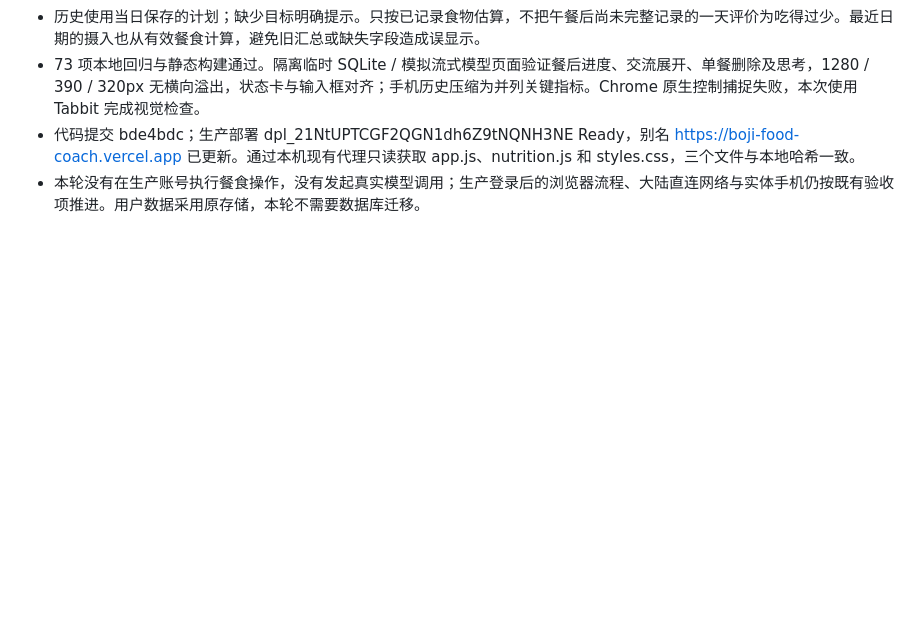
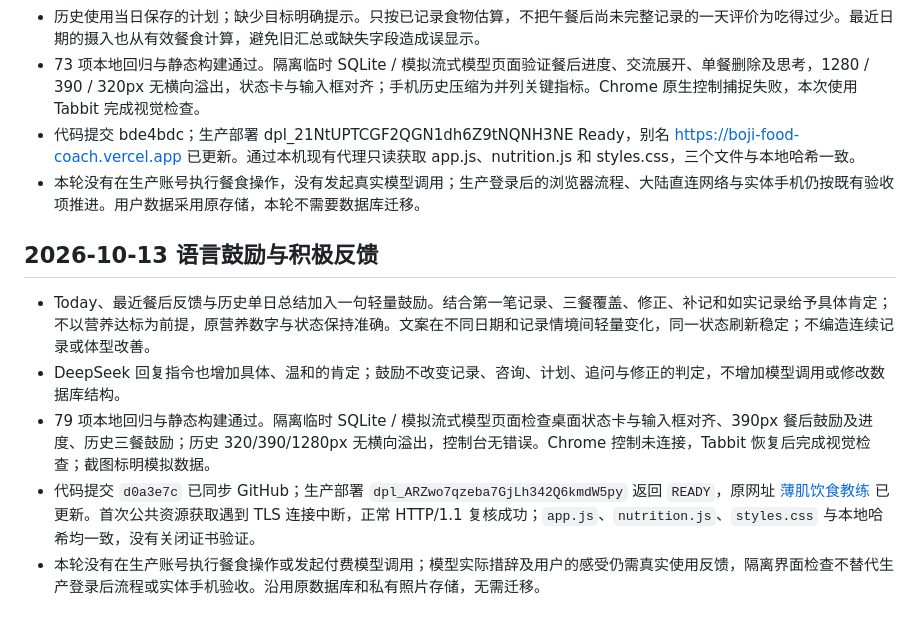
Before and after one commit to Desperate-w/boji-food-coach, a Markdown page: VERCEL部署.md, the part around the change. Rendered like a GitHub page; blank space fills up the shorter version.

Commit message:
Document encouragement release and verification

```diff
--- a/VERCEL部署.md
+++ b/VERCEL部署.md
@@ -113,3 +113,11 @@ vercel deploy --prod --yes
 - 73 项本地回归与静态构建通过。隔离临时 SQLite / 模拟流式模型页面验证餐后进度、交流展开、单餐删除及思考，1280 / 390 / 320px 无横向溢出，状态卡与输入框对齐；手机历史压缩为并列关键指标。Chrome 原生控制捕捉失败，本次使用 Tabbit 完成视觉检查。
 - 代码提交 bde4bdc；生产部署 dpl_21NtUPTCGF2QGN1dh6Z9tNQNH3NE Ready，别名 https://boji-food-coach.vercel.app 已更新。通过本机现有代理只读获取 app.js、nutrition.js 和 styles.css，三个文件与本地哈希一致。
 - 本轮没有在生产账号执行餐食操作，没有发起真实模型调用；生产登录后的浏览器流程、大陆直连网络与实体手机仍按既有验收项推进。用户数据采用原存储，本轮不需要数据库迁移。
+
+## 2026-10-13 语言鼓励与积极反馈
+
+- Today、最近餐后反馈与历史单日总结加入一句轻量鼓励。结合第一笔记录、三餐覆盖、修正、补记和如实记录给予具体肯定；不以营养达标为前提，原营养数字与状态保持准确。文案在不同日期和记录情境间轻量变化，同一状态刷新稳定；不编造连续记录或体型改善。
+- DeepSeek 回复指令也增加具体、温和的肯定；鼓励不改变记录、咨询、计划、追问与修正的判定，不增加模型调用或修改数据库结构。
+- 79 项本地回归与静态构建通过。隔离临时 SQLite / 模拟流式模型页面检查桌面状态卡与输入框对齐、390px 餐后鼓励及进度、历史三餐鼓励；历史 320/390/1280px 无横向溢出，控制台无错误。Chrome 控制未连接，Tabbit 恢复后完成视觉检查；截图标明模拟数据。
+- 代码提交 `d0a3e7c` 已同步 GitHub；生产部署 `dpl_ARZwo7qzeba7GjLh342Q6kmdW5py` 返回 `READY`，原网址 [薄肌饮食教练](https://boji-food-coach.vercel.app) 已更新。首次公共资源获取遇到 TLS 连接中断，正常 HTTP/1.1 复核成功；`app.js`、`nutrition.js`、`styles.css` 与本地哈希均一致，没有关闭证书验证。
+- 本轮没有在生产账号执行餐食操作或发起付费模型调用；模型实际措辞及用户的感受仍需真实使用反馈，隔离界面检查不替代生产登录后流程或实体手机验收。沿用原数据库和私有照片存储，无需迁移。
```
Also changed, not shown: 开发计划.md (+2 -2 lines).
